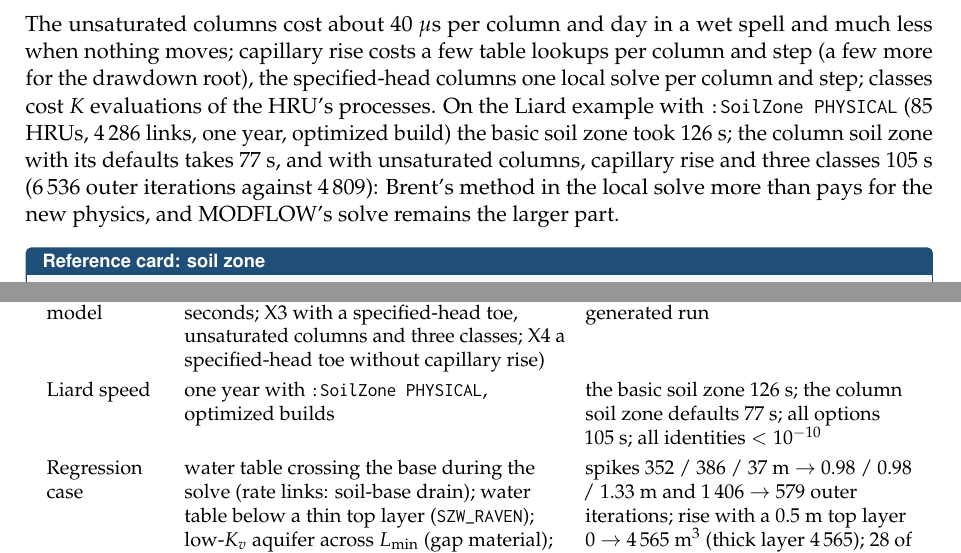
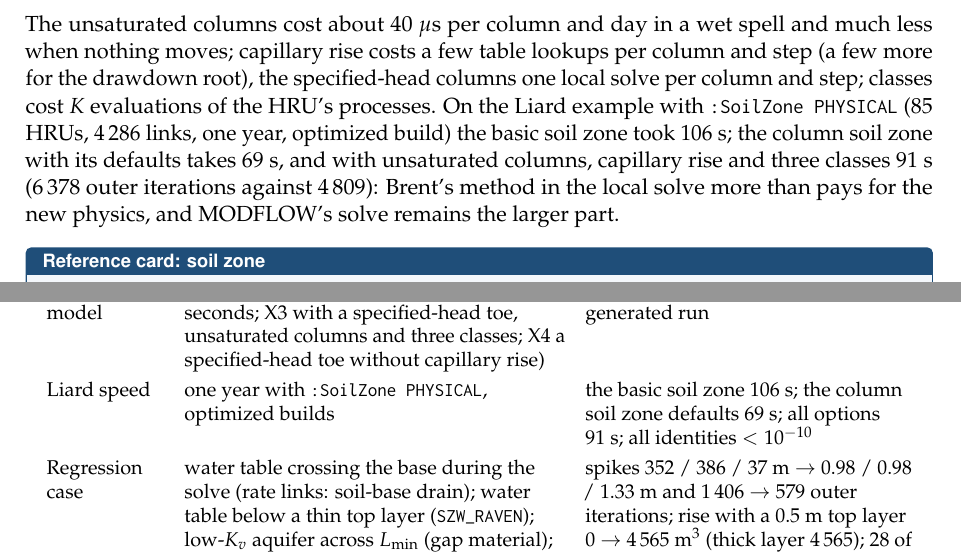
Before and after one commit to rarabzad/RavenHydroFramework-extra, a LaTeX thesis (docs/manual/main.tex, which reads docs/manual/chapters/ch4_exchanges.tex, docs/manual/chapters/ch8_verification.tex): two parts of pages 53 and 95 of 116, joined at a grey line, cut so that both start at the same text. Compiled offline with pdfLaTeX.

Commit message:
Liard soil-zone run times in the manual and design note

```diff
--- a/docs/manual/chapters/ch4_exchanges.tex
+++ b/docs/manual/chapters/ch4_exchanges.tex
@@ -573,8 +573,8 @@ MODFLOW computes from the input (for instance recharge into a confined cell unde
 The unsaturated columns cost about 40~$\mu$s per column and day in a wet spell and much less when nothing moves;
 capillary rise costs a few table lookups per column and step (a few more for the drawdown root), the specified-head columns one local solve per column and step; classes
 cost $K$ evaluations of the HRU's processes. On the Liard example with \cmd{:SoilZone PHYSICAL} (85 HRUs, 4\,286 links,
-one year, optimized build) the basic soil zone took 126~s; the column soil zone with its defaults takes 77~s, and with unsaturated columns, capillary rise
-and three classes 105~s (6\,536 outer iterations against 4\,809): Brent's method in the local solve more than pays for
+one year, optimized build) the basic soil zone took 106~s; the column soil zone with its defaults takes 69~s, and with unsaturated columns, capillary rise
+and three classes 91~s (6\,378 outer iterations against 4\,809): Brent's method in the local solve more than pays for
 the new physics, and MODFLOW's solve remains the larger part.
 
 \begin{refcard}{soil zone}
--- a/docs/manual/chapters/ch8_verification.tex
+++ b/docs/manual/chapters/ch8_verification.tex
@@ -324,7 +324,7 @@ P7 specified heads & hillslope with a fixed head 0.2~m below the land surface at
 P8 restart with classes & steep slope, 3 classes, unsaturated columns, specified-head toe; 25 + 25 days against 50 & deviation $3\times10^{-8}$\\
 P9 rise across $L_{\min}$ & dry soil, water table 4.5 / 5.5~cm below the base with and without columns; thin top layer that dries and rewets & first-day rise 1\,765 / 1\,733 / 1\,733~m$^3$; largest daily water-table change 1.4~cm, 112 outer iterations\\
 X1--X4 existing model & the hillslope's MODFLOW model coupled as an existing model (X2 in feet and seconds; X3 with a specified-head toe, unsaturated columns and three classes; X4 a specified-head toe without capillary rise) & flows within $3.7\times10^{-4}$, $3.7\times10^{-4}$, $2.0\times10^{-4}$, $4.4\times10^{-4}$ of the generated run\\
-Liard speed & one year with \cmd{:SoilZone PHYSICAL}, optimized builds & the basic soil zone 126~s; the column soil zone defaults 77~s; all options 105~s; all identities $<10^{-10}$\\
+Liard speed & one year with \cmd{:SoilZone PHYSICAL}, optimized builds & the basic soil zone 106~s; the column soil zone defaults 69~s; all options 91~s; all identities $<10^{-10}$\\
 Regression case & water table crossing the base during the solve (rate links: soil-base drain); water table below a thin top layer (\cmd{SZW\_RAVEN}); low-$K_v$ aquifer across $L_{\min}$ (gap material); $S_y$ below the drainable porosity (release cap, warning); rise solver against bisection (20\,000 random cases) & spikes 352 / 386 / 37~m $\to$ 0.98 / 0.98 / 1.33~m and 1\,406 $\to$ 579 outer iterations; rise with a 0.5~m top layer 0 $\to$ 4\,565~m$^3$ (thick layer 4\,565); 28 of 30 random low-$K_v$ cases within 25\% across $L_{\min}$ (was 24 of 30); root within 0.2\%, about 4 evaluations\\
 P10 upward flows out of a lower cell & a specified head in layer 2 under a dried 0.5~m top layer; a thin lowest wet cell under strong rise; with and without columns & rise supplied by the head (1\,778 and 1\,312 m$^3$/d$\cdot$d) with all identities; no step unconverged; a falling water table in a thin lowest cell with columns: no step unconverged, all values finite\\
 X3 round trip after & as X3 & $2.6\times10^{-4}$ (0.29 while the rise switched with the lowest layer below field capacity)\\
```
Also changed, not shown: docs/design/soil_zone_columns_plan.md (+4 -0 lines).
